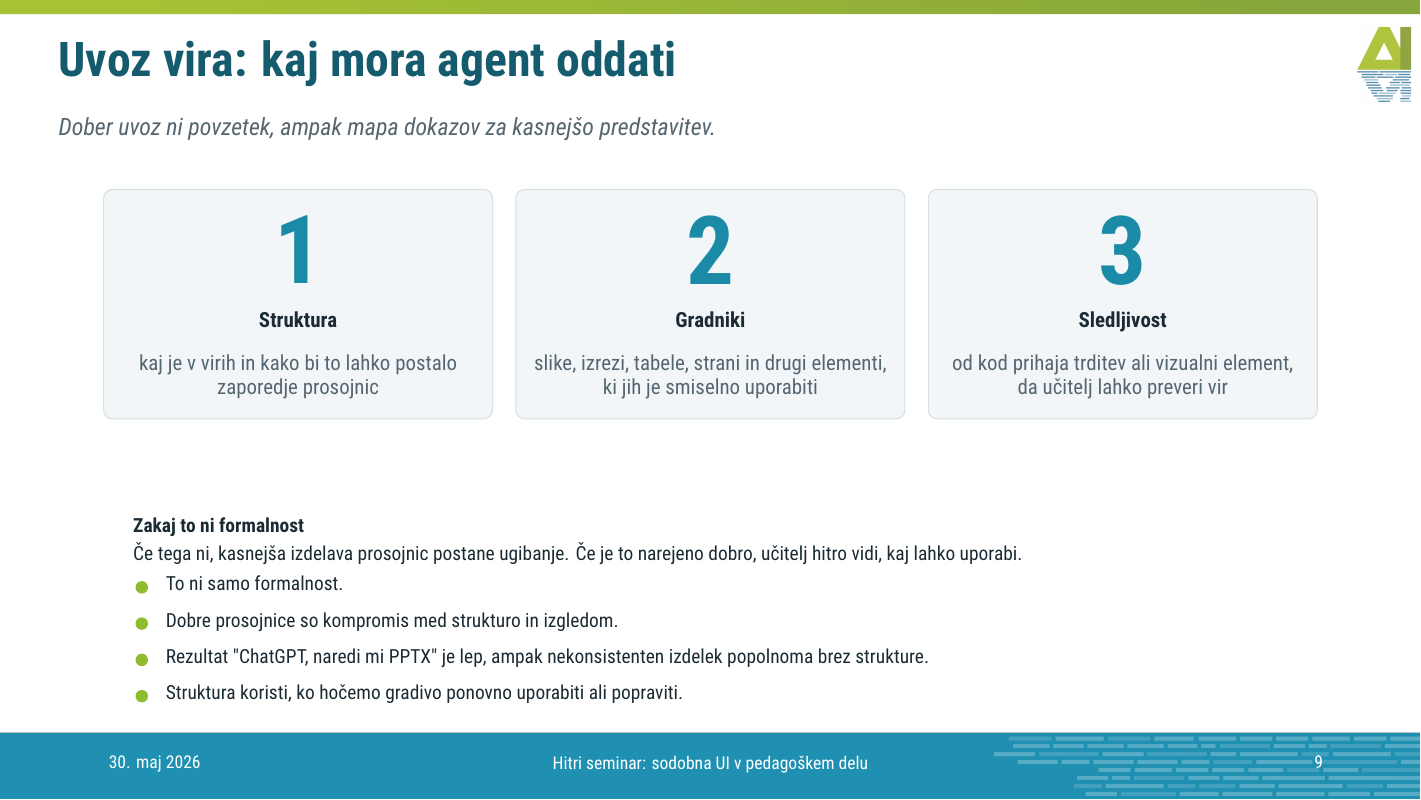
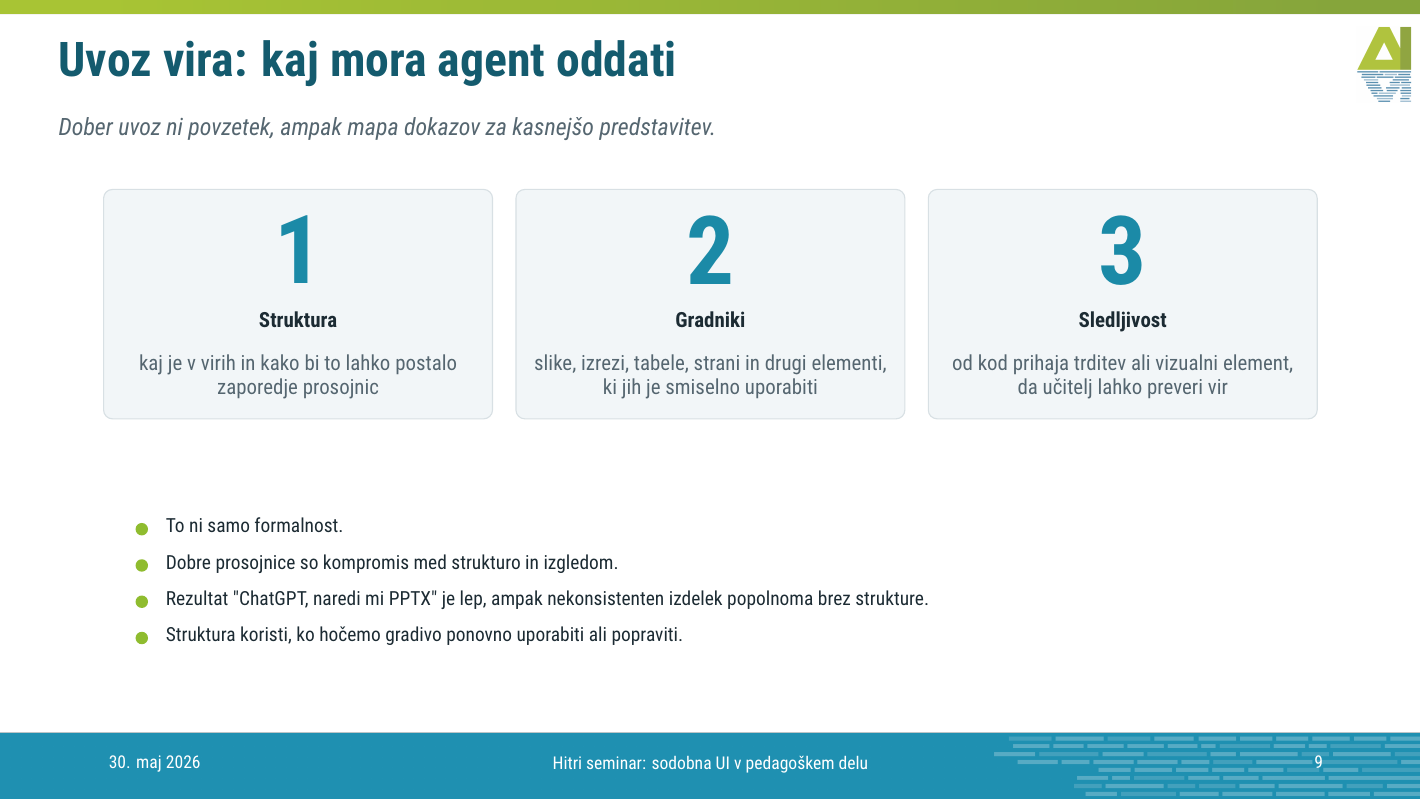
Before and after one commit to ulfe-lmi/slaif-presentation-builder, LaTeX slides (presentations/hitri-seminar-30/deck.tex): page 9 of 31. Compiled offline with XeLaTeX.

Commit message:
Remove source import bullet preamble

```diff
--- a/presentations/hitri-seminar-30/deck.tex
+++ b/presentations/hitri-seminar-30/deck.tex
@@ -113,8 +113,6 @@
     }
     \begin{textblock*}{820bp}(90bp,350bp)
       {\RobotoCondensed{}\color{SlaifInk}\fontsize{13.2}{15.6}\selectfont
-      {\bfseries Zakaj to ni formalnost}\\[3pt]
-      Če tega ni, kasnejša izdelava prosojnic postane ugibanje. Če je to narejeno dobro, učitelj hitro vidi, kaj lahko uporabi.\\[7pt]
       \SlaifPlainBulletList{820}{
         \item To ni samo formalnost.
         \item Dobre prosojnice so kompromis med strukturo in izgledom.
```
